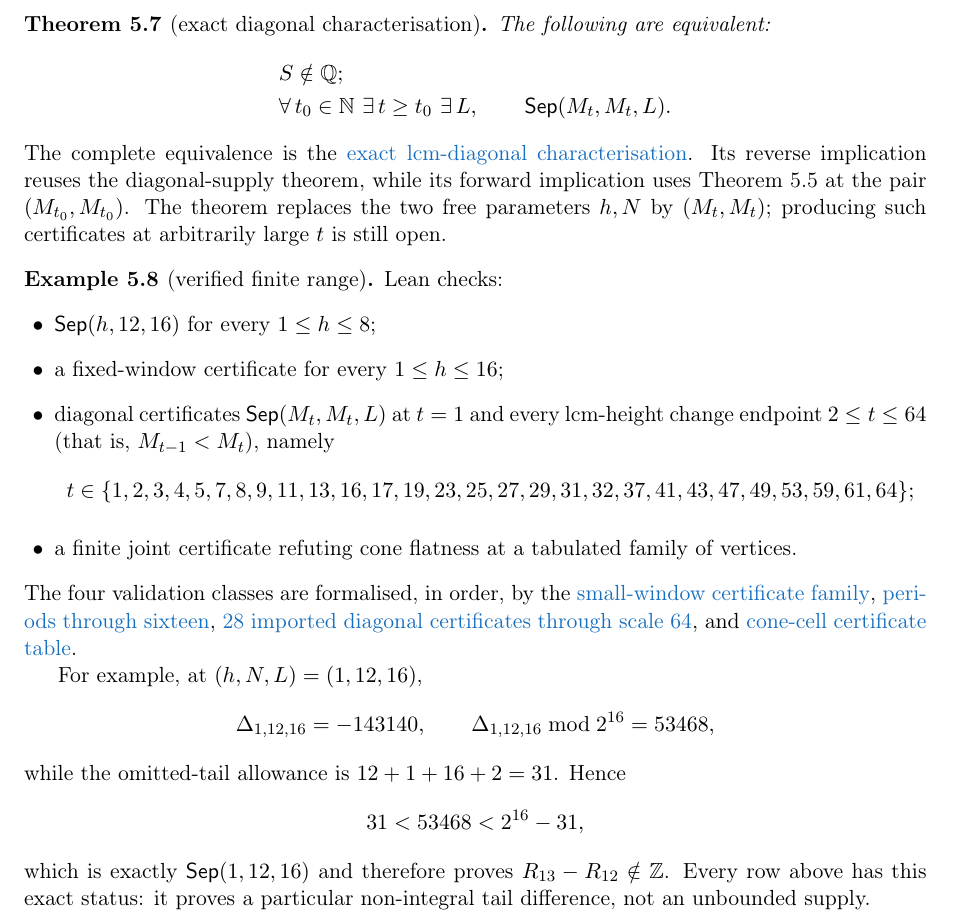
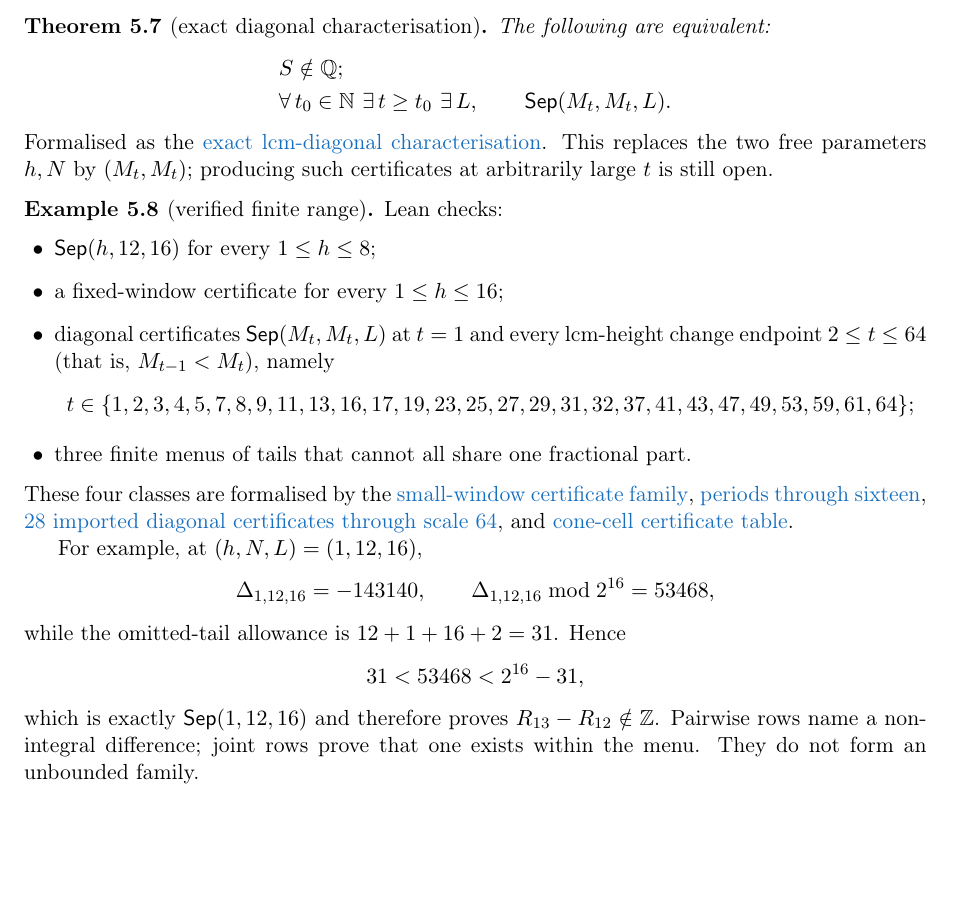
Before and after one commit to wcook04/plectis-lean-erdos249-257, a LaTeX paper (paper/erdos249-257-main-paper.tex): part of page 16 of 53, cut so that both start at the same text, the shorter picture padded with empty space. Compiled offline with pdfLaTeX.

Commit message:
Explain the Erdős 249 joint finite certificates

```diff
--- a/paper/erdos249-257-main-paper.tex
+++ b/paper/erdos249-257-main-paper.tex
@@ -2139,12 +2139,9 @@ The following are equivalent:
 \end{aligned}
 \]
 \end{theorem}
-\noindent The complete equivalence is the
+\noindent Formalised as the
 \lword{LcmConeFlatness.lean}{426}{irrational_totient_series_iff_lcm_diagonal_certificate_supply}{exact lcm-diagonal characterisation}.
-Its reverse implication reuses the diagonal-supply theorem, while its forward
-implication uses Theorem~\ref{res:pointwisecomplete} at the pair
-\((M_{t_0},M_{t_0})\).
-The theorem replaces the two free parameters \(h,N\) by \((M_t,M_t)\);
+This replaces the two free parameters \(h,N\) by \((M_t,M_t)\);
 producing such certificates at arbitrarily large \(t\) is still open.
 
 \begin{example}[verified finite range]\label{res:deposits}
@@ -2158,11 +2155,10 @@ lcm-height change endpoint $2\le t\le64$ (that is, $M_{t-1}<M_t$), namely
 t\in\{1,2,3,4,5,7,8,9,11,13,16,17,19,23,25,27,29,31,32,37,41,43,
 47,49,53,59,61,64\};
 \]
-\item a finite joint certificate refuting cone flatness at a tabulated family
-of vertices.
+\item three finite menus of tails that cannot all share one fractional part.
 \end{itemize}
 \end{example}
-\noindent The four validation classes are formalised, in order, by the
+\noindent These four classes are formalised by the
 \lword{TotientTailPeriodKiller.lean}{404}{certifiedKill_all_small}{small-window certificate family},
 \lword{CarrySurvivorExtinction.lean}{574}{certifiedKill_all_upto_sixteen}{periods through sixteen},
 \lword{DiagonalPincerCertificatesT64.lean}{1967}{certifiedKill_diagonal_all_imported_through_t64}{28 imported diagonal certificates through scale 64},
@@ -2179,8 +2175,8 @@ while the omitted-tail allowance is $12+1+16+2=31$.  Hence
 31<53468<2^{16}-31,
 \]
 which is exactly $\mathsf{Sep}(1,12,16)$ and therefore proves
-$R_{13}-R_{12}\notin\Z$.  Every row above has this exact status: it proves a
-particular non-integral tail difference, not an unbounded supply.
+$R_{13}-R_{12}\notin\Z$.  Pairwise rows name a non-integral difference; joint
+rows prove that one exists within the menu.  They do not form an unbounded family.
 
 \subsection{What remains open}\label{sec:249-open}
 
```
Also changed, not shown: erdos249-257-main-paper.pdf, 2 other files.
